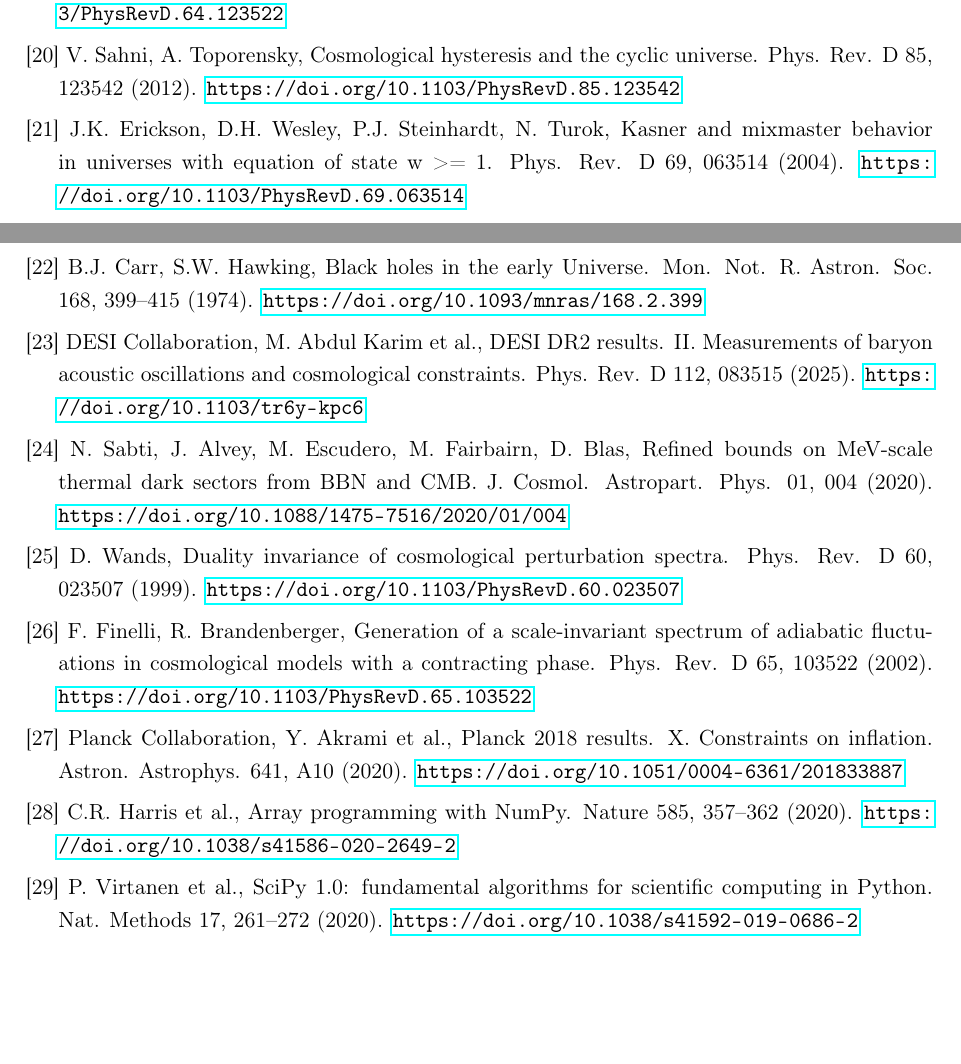
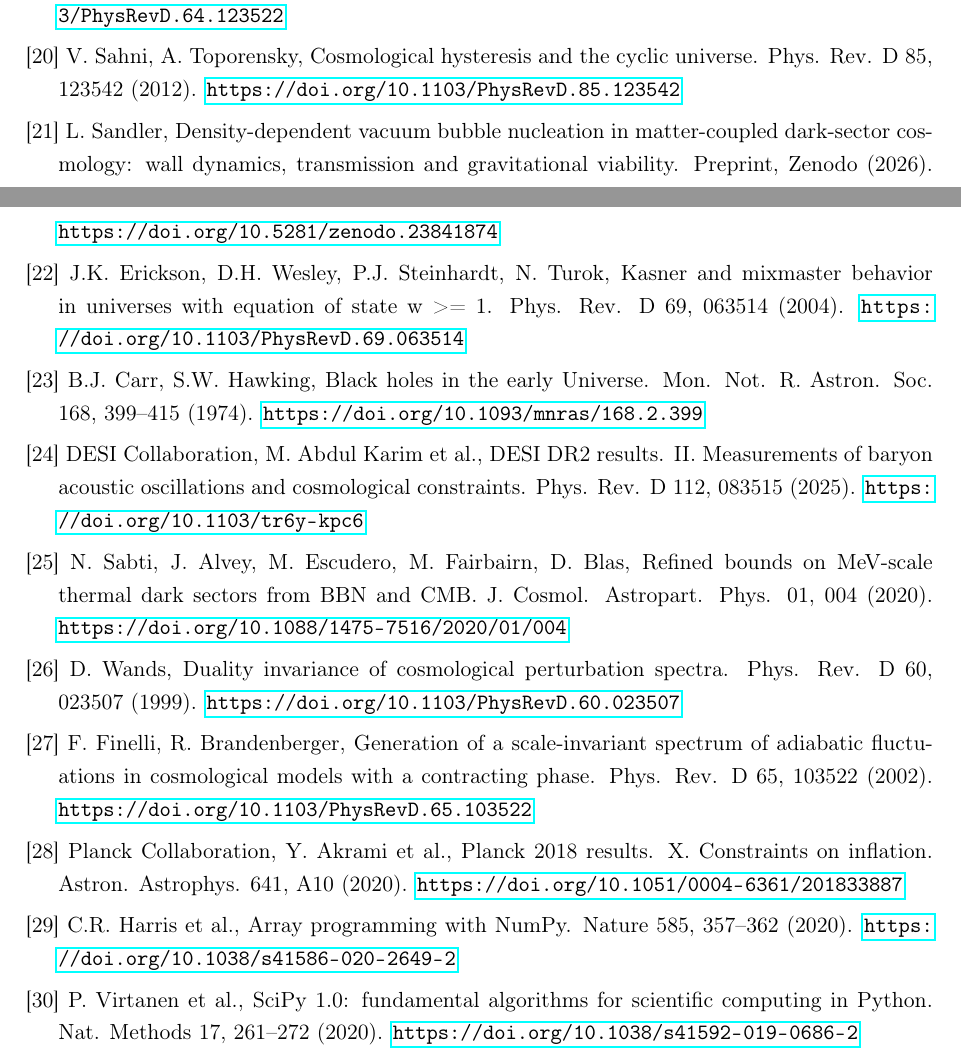
Before and after one commit to sandlerleon/late-time-vacuum-decay, a LaTeX paper (manuscript/EPJC_Dilution_Triggered_Cycles.tex): two parts of pages 23 and 24 of 24, joined at a grey line, cut so that both start at the same text, the shorter picture padded with empty space. Compiled offline with pdfLaTeX.

Commit message:
v2.0.0: Zenodo DOIs (paper 10.5281/zenodo.23841870, code 10.5281/zenodo.23841872), companion link
Co-Authored-By: Claude Opus 5.5 <noreply@anthropic.com>

```diff
--- a/manuscript/EPJC_Dilution_Triggered_Cycles.tex
+++ b/manuscript/EPJC_Dilution_Triggered_Cycles.tex
@@ -325,13 +325,14 @@ Three extensions would test the framework further: a derivation of the bounce, o
 \noindent\hangindent=1.5em [18] J. Pavlovic, N. Sossich, Geodesically complete cyclic cosmologies and entropy. Eur. Phys. J. C 84, 242 (2024). \url{https://doi.org/10.1140/epjc/s10052-024-12621-z}\par
 \noindent\hangindent=1.5em [19] J. Khoury, B.A. Ovrut, P.J. Steinhardt, N. Turok, Ekpyrotic universe: colliding branes and the origin of the hot big bang. Phys. Rev. D 64, 123522 (2001). \url{https://doi.org/10.1103/PhysRevD.64.123522}\par
 \noindent\hangindent=1.5em [20] V. Sahni, A. Toporensky, Cosmological hysteresis and the cyclic universe. Phys. Rev. D 85, 123542 (2012). \url{https://doi.org/10.1103/PhysRevD.85.123542}\par
-\noindent\hangindent=1.5em [21] J.K. Erickson, D.H. Wesley, P.J. Steinhardt, N. Turok, Kasner and mixmaster behavior in universes with equation of state w >= 1. Phys. Rev. D 69, 063514 (2004). \url{https://doi.org/10.1103/PhysRevD.69.063514}\par
-\noindent\hangindent=1.5em [22] B.J. Carr, S.W. Hawking, Black holes in the early Universe. Mon. Not. R. Astron. Soc. 168, 399--415 (1974). \url{https://doi.org/10.1093/mnras/168.2.399}\par
-\noindent\hangindent=1.5em [23] DESI Collaboration, M. Abdul Karim et al., DESI DR2 results. II. Measurements of baryon acoustic oscillations and cosmological constraints. Phys. Rev. D 112, 083515 (2025). \url{https://doi.org/10.1103/tr6y-kpc6}\par
-\noindent\hangindent=1.5em [24] N. Sabti, J. Alvey, M. Escudero, M. Fairbairn, D. Blas, Refined bounds on MeV-scale thermal dark sectors from BBN and CMB. J. Cosmol. Astropart. Phys. 01, 004 (2020). \url{https://doi.org/10.1088/1475-7516/2020/01/004}\par
-\noindent\hangindent=1.5em [25] D. Wands, Duality invariance of cosmological perturbation spectra. Phys. Rev. D 60, 023507 (1999). \url{https://doi.org/10.1103/PhysRevD.60.023507}\par
-\noindent\hangindent=1.5em [26] F. Finelli, R. Brandenberger, Generation of a scale-invariant spectrum of adiabatic fluctuations in cosmological models with a contracting phase. Phys. Rev. D 65, 103522 (2002). \url{https://doi.org/10.1103/PhysRevD.65.103522}\par
-\noindent\hangindent=1.5em [27] Planck Collaboration, Y. Akrami et al., Planck 2018 results. X. Constraints on inflation. Astron. Astrophys. 641, A10 (2020). \url{https://doi.org/10.1051/0004-6361/201833887}\par
-\noindent\hangindent=1.5em [28] C.R. Harris et al., Array programming with NumPy. Nature 585, 357--362 (2020). \url{https://doi.org/10.1038/s41586-020-2649-2}\par
-\noindent\hangindent=1.5em [29] P. Virtanen et al., SciPy 1.0: fundamental algorithms for scientific computing in Python. Nat. Methods 17, 261--272 (2020). \url{https://doi.org/10.1038/s41592-019-0686-2}\par
+\noindent\hangindent=1.5em [21] L. Sandler, Density-dependent vacuum bubble nucleation in matter-coupled dark-sector cosmology: wall dynamics, transmission and gravitational viability. Preprint, Zenodo (2026). \url{https://doi.org/10.5281/zenodo.23841874}\par
+\noindent\hangindent=1.5em [22] J.K. Erickson, D.H. Wesley, P.J. Steinhardt, N. Turok, Kasner and mixmaster behavior in universes with equation of state w >= 1. Phys. Rev. D 69, 063514 (2004). \url{https://doi.org/10.1103/PhysRevD.69.063514}\par
+\noindent\hangindent=1.5em [23] B.J. Carr, S.W. Hawking, Black holes in the early Universe. Mon. Not. R. Astron. Soc. 168, 399--415 (1974). \url{https://doi.org/10.1093/mnras/168.2.399}\par
+\noindent\hangindent=1.5em [24] DESI Collaboration, M. Abdul Karim et al., DESI DR2 results. II. Measurements of baryon acoustic oscillations and cosmological constraints. Phys. Rev. D 112, 083515 (2025). \url{https://doi.org/10.1103/tr6y-kpc6}\par
+\noindent\hangindent=1.5em [25] N. Sabti, J. Alvey, M. Escudero, M. Fairbairn, D. Blas, Refined bounds on MeV-scale thermal dark sectors from BBN and CMB. J. Cosmol. Astropart. Phys. 01, 004 (2020). \url{https://doi.org/10.1088/1475-7516/2020/01/004}\par
+\noindent\hangindent=1.5em [26] D. Wands, Duality invariance of cosmological perturbation spectra. Phys. Rev. D 60, 023507 (1999). \url{https://doi.org/10.1103/PhysRevD.60.023507}\par
+\noindent\hangindent=1.5em [27] F. Finelli, R. Brandenberger, Generation of a scale-invariant spectrum of adiabatic fluctuations in cosmological models with a contracting phase. Phys. Rev. D 65, 103522 (2002). \url{https://doi.org/10.1103/PhysRevD.65.103522}\par
+\noindent\hangindent=1.5em [28] Planck Collaboration, Y. Akrami et al., Planck 2018 results. X. Constraints on inflation. Astron. Astrophys. 641, A10 (2020). \url{https://doi.org/10.1051/0004-6361/201833887}\par
+\noindent\hangindent=1.5em [29] C.R. Harris et al., Array programming with NumPy. Nature 585, 357--362 (2020). \url{https://doi.org/10.1038/s41586-020-2649-2}\par
+\noindent\hangindent=1.5em [30] P. Virtanen et al., SciPy 1.0: fundamental algorithms for scientific computing in Python. Nat. Methods 17, 261--272 (2020). \url{https://doi.org/10.1038/s41592-019-0686-2}\par
 \end{document}
```
Also changed, not shown: code/companion.json (added, +1 -0 lines), code/dois.json (+1 -1 lines), README.md, manuscript/EPJC_Dilution_Triggered_Cycles.pdf, manuscript/EPJC_Dilution_Triggered_Cycles.tex (16 more changed lines), 3 other files.
